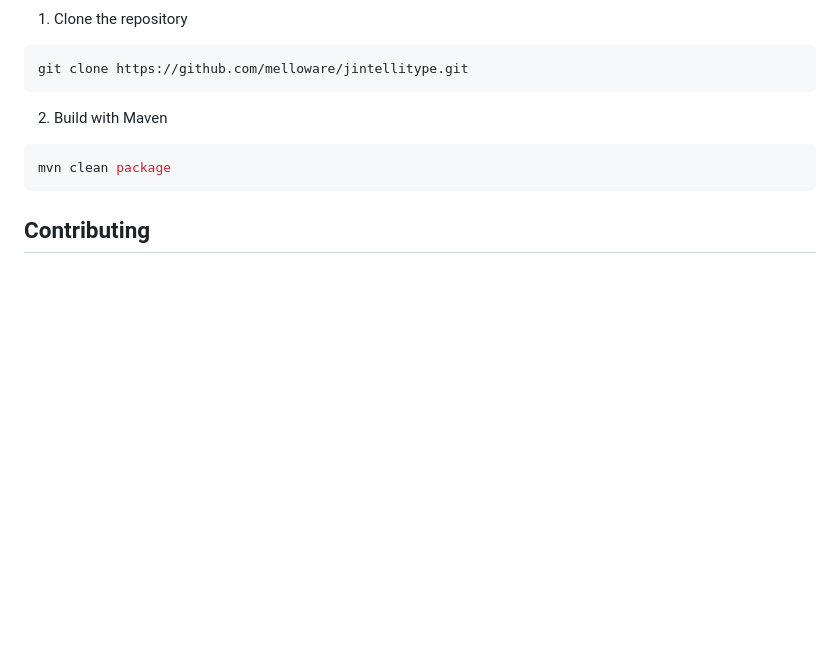
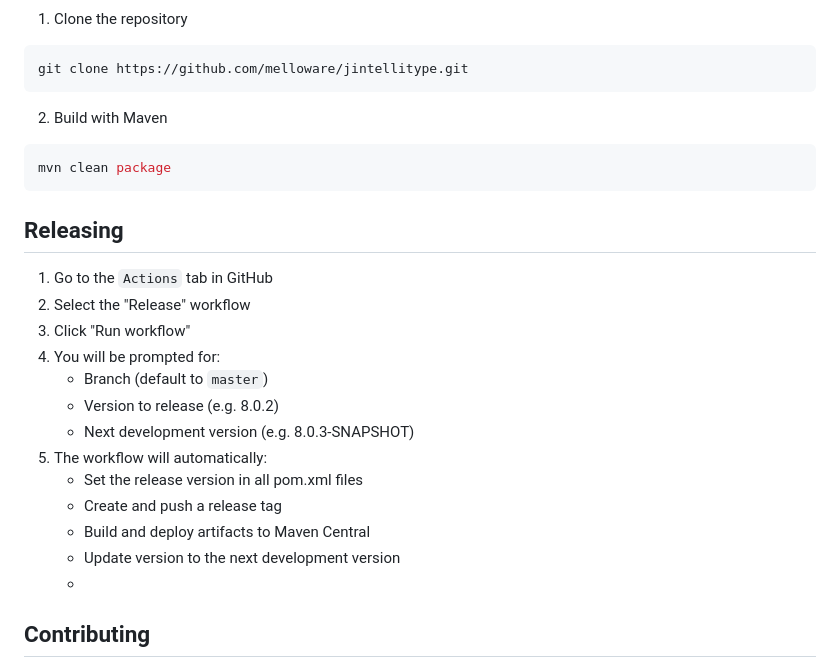
Before and after one commit to melloware/jintellitype, a Markdown page: readme.md, the part around the change. GitHub-like rendering; blank space fills up the shorter version.

````diff
--- a/readme.md
+++ b/readme.md
@@ -125,6 +125,21 @@ git clone https://github.com/melloware/jintellitype.git
 mvn clean package
 ```
 
+## Releasing
+
+1. Go to the `Actions` tab in GitHub
+2. Select the "Release" workflow
+3. Click "Run workflow"
+4. You will be prompted for:
+   - Branch (default to `master`)
+   - Version to release (e.g. 8.0.2)
+   - Next development version (e.g. 8.0.3-SNAPSHOT)
+5. The workflow will automatically:
+   - Set the release version in all pom.xml files
+   - Create and push a release tag
+   - Build and deploy artifacts to Maven Central
+   - Update version to the next development version
+   -
 ## Contributing
 
 Contributions are welcome! Please feel free to submit a Pull Request. For major changes, please open an issue first to discuss what you would like to change.
````
